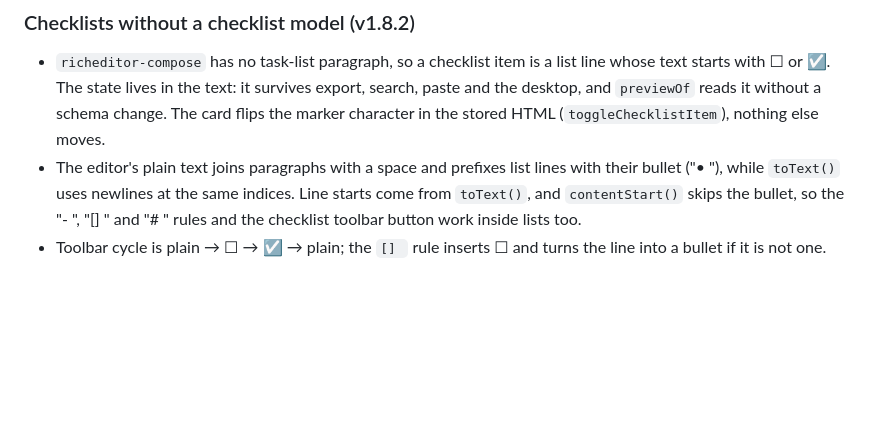
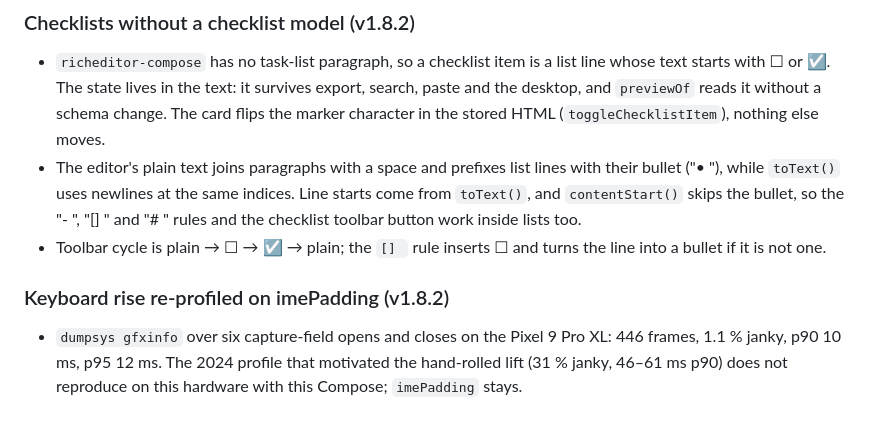
Before and after one commit to doughknee/tina, a Markdown page: DECISIONS.md, the part around the change. GitHub-like rendering; blank space fills up the shorter version.

Commit message:
DECISIONS: keyboard rise profiled on imePadding
Co-Authored-By: Claude Fable 5.1 <noreply@anthropic.com>

```diff
--- a/DECISIONS.md
+++ b/DECISIONS.md
@@ -454,3 +454,7 @@ Five read-only audits (`docs/audits/`) fed a roadmap (`docs/ROADMAP.md`), a mone
 - `richeditor-compose` has no task-list paragraph, so a checklist item is a list line whose text starts with ☐ or ☑. The state lives in the text: it survives export, search, paste and the desktop, and `previewOf` reads it without a schema change. The card flips the marker character in the stored HTML (`toggleChecklistItem`), nothing else moves.
 - The editor's plain text joins paragraphs with a space and prefixes list lines with their bullet ("• "), while `toText()` uses newlines at the same indices. Line starts come from `toText()`, and `contentStart()` skips the bullet, so the "- ", "[] " and "# " rules and the checklist toolbar button work inside lists too.
 - Toolbar cycle is plain → ☐ → ☑ → plain; the `[] ` rule inserts ☐ and turns the line into a bullet if it is not one.
+
+### Keyboard rise re-profiled on imePadding (v1.8.2)
+
+- `dumpsys gfxinfo` over six capture-field opens and closes on the Pixel 9 Pro XL: 446 frames, 1.1 % janky, p90 10 ms, p95 12 ms. The 2024 profile that motivated the hand-rolled lift (31 % janky, 46–61 ms p90) does not reproduce on this hardware with this Compose; `imePadding` stays.
```
